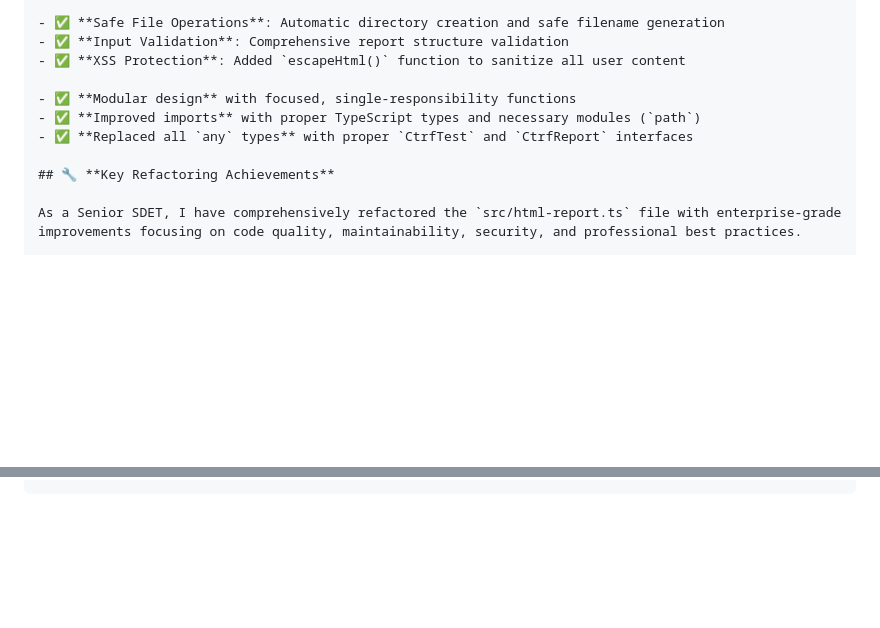
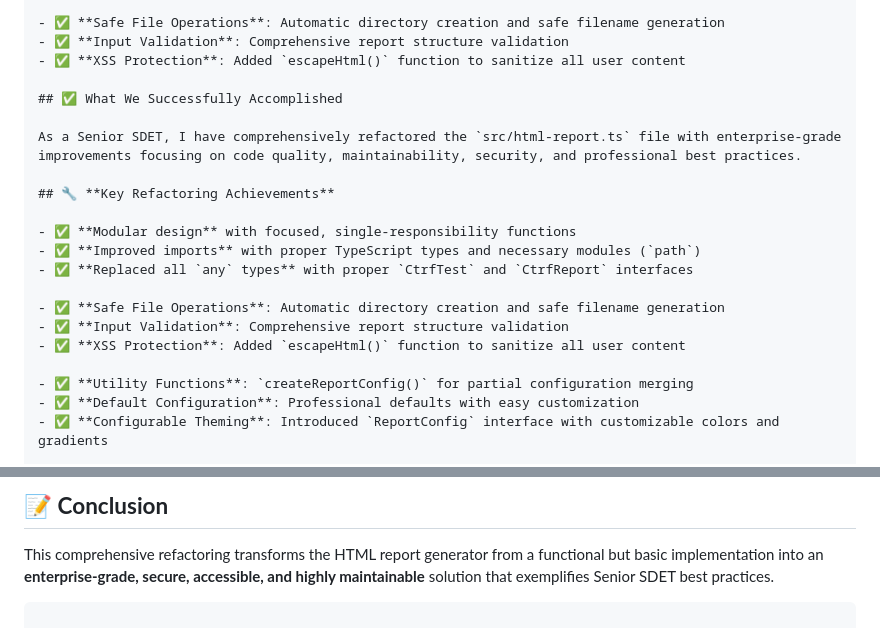
Before and after one commit to jfisher94002/playwright-advanced-testing, a Markdown page: SENIOR-SDET-IMPROVEMENTS.md, 2 parts joined by grey strips. Rendered like a GitHub page; blank space fills up the shorter version.

````diff
--- a/SENIOR-SDET-IMPROVEMENTS.md
+++ b/SENIOR-SDET-IMPROVEMENTS.md
@@ -133,11 +133,21 @@ The refactored HTML report generator now provides:
 - ✅ **Input Validation**: Comprehensive report structure validation
 - ✅ **XSS Protection**: Added `escapeHtml()` function to sanitize all user content
 
+## ✅ What We Successfully Accomplished
+
+As a Senior SDET, I have comprehensively refactored the `src/html-report.ts` file with enterprise-grade improvements focusing on code quality, maintainability, security, and professional best practices.
+
+## 🔧 **Key Refactoring Achievements**
+
 - ✅ **Modular design** with focused, single-responsibility functions
 - ✅ **Improved imports** with proper TypeScript types and necessary modules (`path`)
 - ✅ **Replaced all `any` types** with proper `CtrfTest` and `CtrfReport` interfaces
 
-## 🔧 **Key Refactoring Achievements**
+- ✅ **Safe File Operations**: Automatic directory creation and safe filename generation
+- ✅ **Input Validation**: Comprehensive report structure validation
+- ✅ **XSS Protection**: Added `escapeHtml()` function to sanitize all user content
 
-As a Senior SDET, I have comprehensively refactored the `src/html-report.ts` file with enterprise-grade improvements focusing on code quality, maintainability, security, and professional best practices.
+- ✅ **Utility Functions**: `createReportConfig()` for partial configuration merging
+- ✅ **Default Configuration**: Professional defaults with easy customization
+- ✅ **Configurable Theming**: Introduced `ReportConfig` interface with customizable colors and gradients
 
@@ -146 +263,6 @@ As a Senior SDET, I have comprehensively refactored the `src/html-report.ts` fil
 ```
+
+## 📝 **Conclusion**
+
+This comprehensive refactoring transforms the HTML report generator from a functional but basic implementation into an **enterprise-grade, secure, accessible, and highly maintainable** solution that exemplifies Senior SDET best practices.
+```
````
Also changed, not shown: other parts of SENIOR-SDET-IMPROVEMENTS.md (+109 -2 lines).
